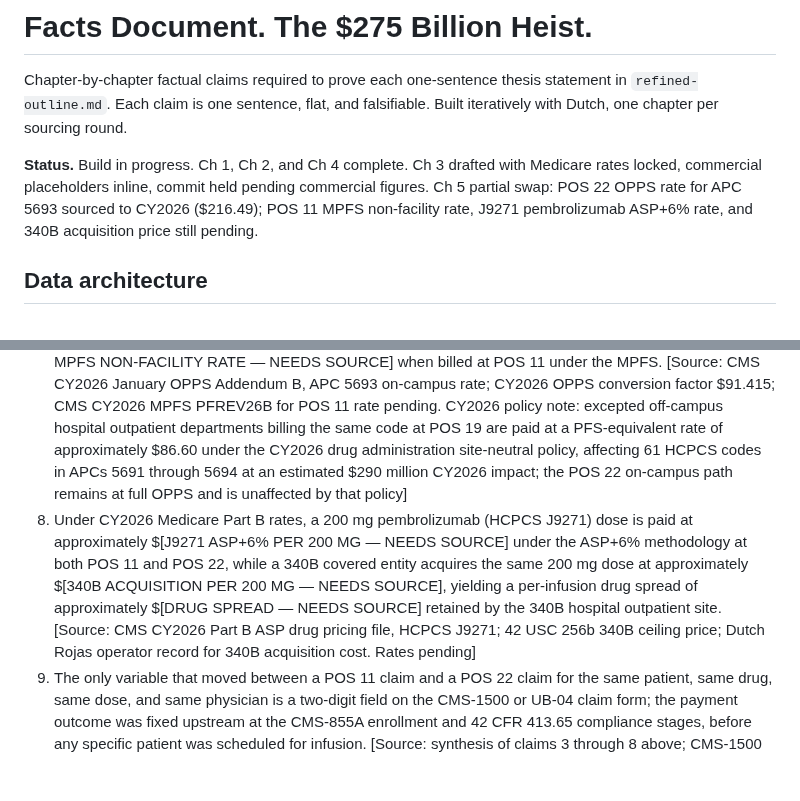
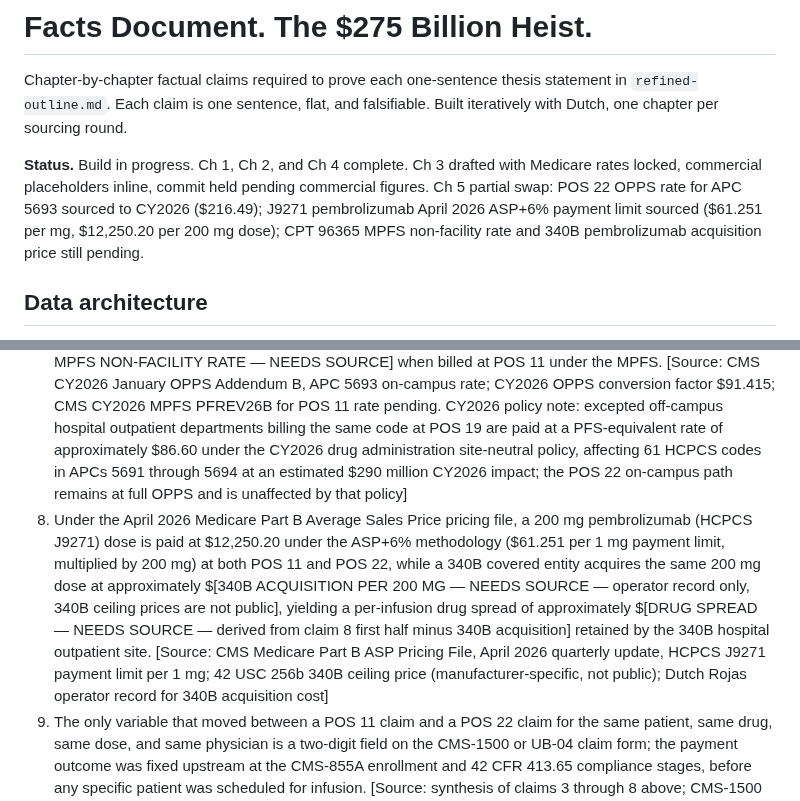
Before and after one commit to HollandHouseHellevoet/TooBigToCare, a Markdown page: facts.md, 2 parts joined by grey strips. GitHub-like rendering; blank space fills up the shorter version.

Commit message:
Ch 5 partial swap: J9271 April 2026 ASP+6% sourced at 61.251/mg

```diff
--- a/facts.md
+++ b/facts.md
@@ -2,7 +2,7 @@
 
 Chapter-by-chapter factual claims required to prove each one-sentence thesis statement in `refined-outline.md`. Each claim is one sentence, flat, and falsifiable. Built iteratively with Dutch, one chapter per sourcing round.
 
-**Status.** Build in progress. Ch 1, Ch 2, and Ch 4 complete. Ch 3 drafted with Medicare rates locked, commercial placeholders inline, commit held pending commercial figures. Ch 5 partial swap: POS 22 OPPS rate for APC 5693 sourced to CY2026 ($216.49); POS 11 MPFS non-facility rate, J9271 pembrolizumab ASP+6% rate, and 340B acquisition price still pending.
+**Status.** Build in progress. Ch 1, Ch 2, and Ch 4 complete. Ch 3 drafted with Medicare rates locked, commercial placeholders inline, commit held pending commercial figures. Ch 5 partial swap: POS 22 OPPS rate for APC 5693 sourced to CY2026 ($216.49); J9271 pembrolizumab April 2026 ASP+6% payment limit sourced ($61.251 per mg, $12,250.20 per 200 mg dose); CPT 96365 MPFS non-facility rate and 340B pembrolizumab acquisition price still pending.
 
 ## Data architecture
 
@@ -130,7 +130,7 @@ Chapter-by-chapter factual claims required to prove each one-sentence thesis sta
 5. To bill services performed at the site as hospital-based under the Outpatient Prospective Payment System, the hospital documents the four criteria of 42 CFR 413.65(d): common ownership, common supervision, integrated clinical operations, and integrated financial records with the main hospital. [Source: 42 CFR 413.65(d)(1) through (d)(4)]
 6. Once the CMS-855A enrollment reflects the acquired site and the 42 CFR 413.65 compliance file is on record, the hospital can submit claims for services performed at the site using Place of Service code 22 (on-campus outpatient hospital) rather than Place of Service code 11 (office). [Source: CMS Place of Service Code Set; 42 CFR 413.65; 42 CFR 424 subpart P]
 7. For CPT 96365 (intravenous infusion, for therapy, prophylaxis, or diagnosis; initial, up to 1 hour) under CY2026 Medicare rates, the service-level facility fee is $216.49 when billed at POS 22 under OPPS Ambulatory Payment Classification 5693 (Level 3 Drug Administration) and approximately $[CPT 96365 MPFS NON-FACILITY RATE — NEEDS SOURCE] when billed at POS 11 under the MPFS. [Source: CMS CY2026 January OPPS Addendum B, APC 5693 on-campus rate; CY2026 OPPS conversion factor $91.415; CMS CY2026 MPFS PFREV26B for POS 11 rate pending. CY2026 policy note: excepted off-campus hospital outpatient departments billing the same code at POS 19 are paid at a PFS-equivalent rate of approximately $86.60 under the CY2026 drug administration site-neutral policy, affecting 61 HCPCS codes in APCs 5691 through 5694 at an estimated $290 million CY2026 impact; the POS 22 on-campus path remains at full OPPS and is unaffected by that policy]
-8. Under CY2026 Medicare Part B rates, a 200 mg pembrolizumab (HCPCS J9271) dose is paid at approximately $[J9271 ASP+6% PER 200 MG — NEEDS SOURCE] under the ASP+6% methodology at both POS 11 and POS 22, while a 340B covered entity acquires the same 200 mg dose at approximately $[340B ACQUISITION PER 200 MG — NEEDS SOURCE], yielding a per-infusion drug spread of approximately $[DRUG SPREAD — NEEDS SOURCE] retained by the 340B hospital outpatient site. [Source: CMS CY2026 Part B ASP drug pricing file, HCPCS J9271; 42 USC 256b 340B ceiling price; Dutch Rojas operator record for 340B acquisition cost. Rates pending]
+8. Under the April 2026 Medicare Part B Average Sales Price pricing file, a 200 mg pembrolizumab (HCPCS J9271) dose is paid at $12,250.20 under the ASP+6% methodology ($61.251 per 1 mg payment limit, multiplied by 200 mg) at both POS 11 and POS 22, while a 340B covered entity acquires the same 200 mg dose at approximately $[340B ACQUISITION PER 200 MG — NEEDS SOURCE — operator record only, 340B ceiling prices are not public], yielding a per-infusion drug spread of approximately $[DRUG SPREAD — NEEDS SOURCE — derived from claim 8 first half minus 340B acquisition] retained by the 340B hospital outpatient site. [Source: CMS Medicare Part B ASP Pricing File, April 2026 quarterly update, HCPCS J9271 payment limit per 1 mg; 42 USC 256b 340B ceiling price (manufacturer-specific, not public); Dutch Rojas operator record for 340B acquisition cost]
 9. The only variable that moved between a POS 11 claim and a POS 22 claim for the same patient, same drug, same dose, and same physician is a two-digit field on the CMS-1500 or UB-04 claim form; the payment outcome was fixed upstream at the CMS-855A enrollment and 42 CFR 413.65 compliance stages, before any specific patient was scheduled for infusion. [Source: synthesis of claims 3 through 8 above; CMS-1500 and UB-04 claim form field specifications]
 
 ### Ch 6. The Arbitrage. SHORT.
```
